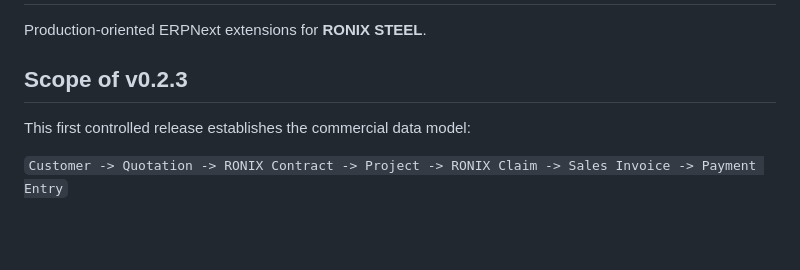
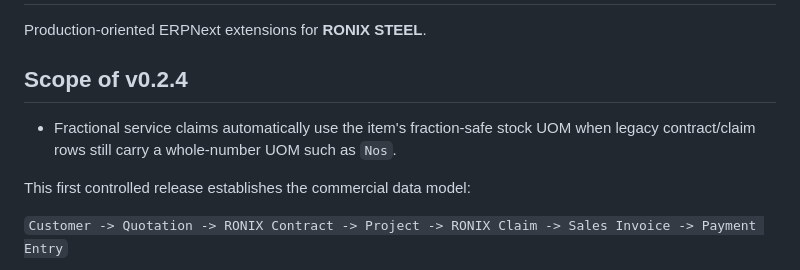
Before and after one commit to 3amertarrab-oss/ronix-erp, a Markdown page: README.md, the part around the change. GitHub-like rendering; blank space fills up the shorter version.

Commit message:
fix: support fractional service UOM claims (README.md)

```diff
--- a/README.md
+++ b/README.md
@@ -2,7 +2,10 @@
 
 Production-oriented ERPNext extensions for **RONIX STEEL**.
 
-## Scope of v0.2.3
+## Scope of v0.2.4
+
+- Fractional service claims automatically use the item's fraction-safe stock UOM
+  when legacy contract/claim rows still carry a whole-number UOM such as `Nos`.
 
 This first controlled release establishes the commercial data model:
 
```
